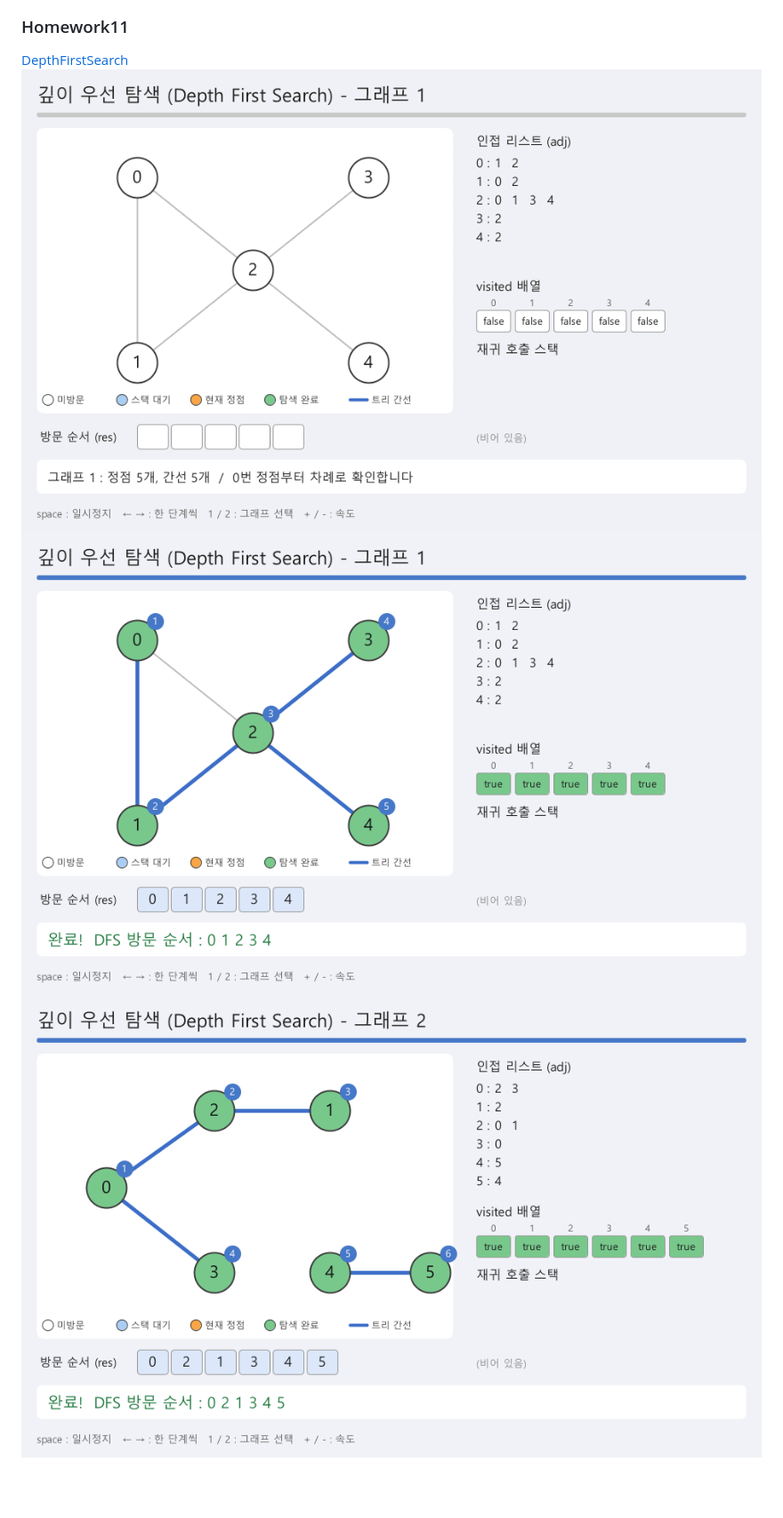
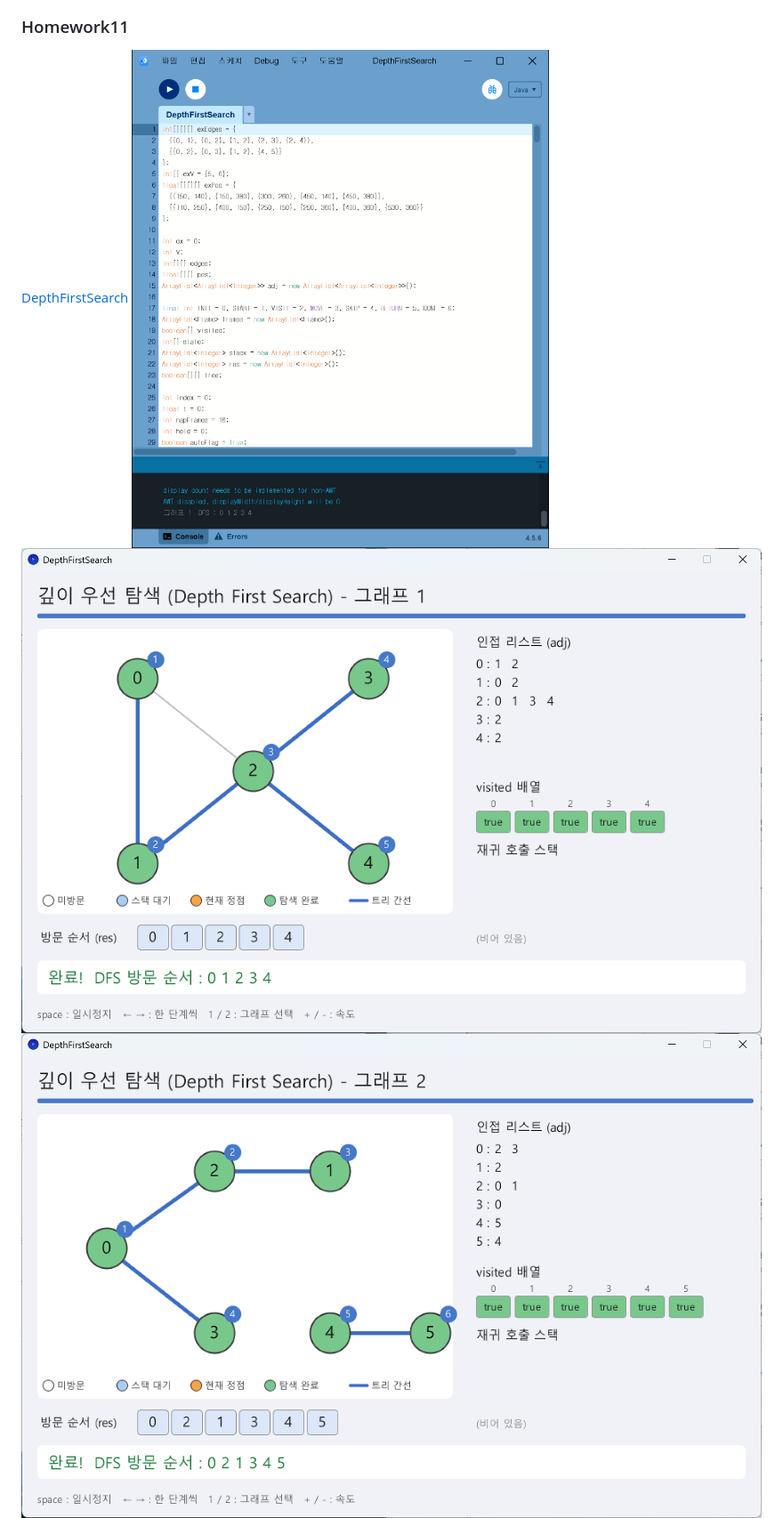
Before and after one commit to JiHwanone/Algorithm, a Markdown page: README.md, the part around one of its changes. Shown at 89% size. Drawn GitHub-style; pictures changed too: homework/images/DepthFirstSearch.png (added), homework/images/DepthFirstSearch_result1.png, homework/images/DepthFirstSearch_result2.png; blank space fills up the shorter version.

Commit message:
docs: Homework11 코드 화면·실행 화면 캡처 추가

```diff
--- a/README.md
+++ b/README.md
@@ -61,6 +61,6 @@
 ### Homework11
 
 [DepthFirstSearch](./homework/DepthFirstSearch/DepthFirstSearch.pde)
-![Alt DepthFirstSearch](./homework/images/DepthFirstSearch.gif)
+![Alt DepthFirstSearch](./homework/images/DepthFirstSearch.png)
 ![Alt DepthFirstSearch_result1](./homework/images/DepthFirstSearch_result1.png)
 ![Alt DepthFirstSearch_result2](./homework/images/DepthFirstSearch_result2.png)
```
Also changed, not shown: other parts of README.md (+1 -0 lines).
